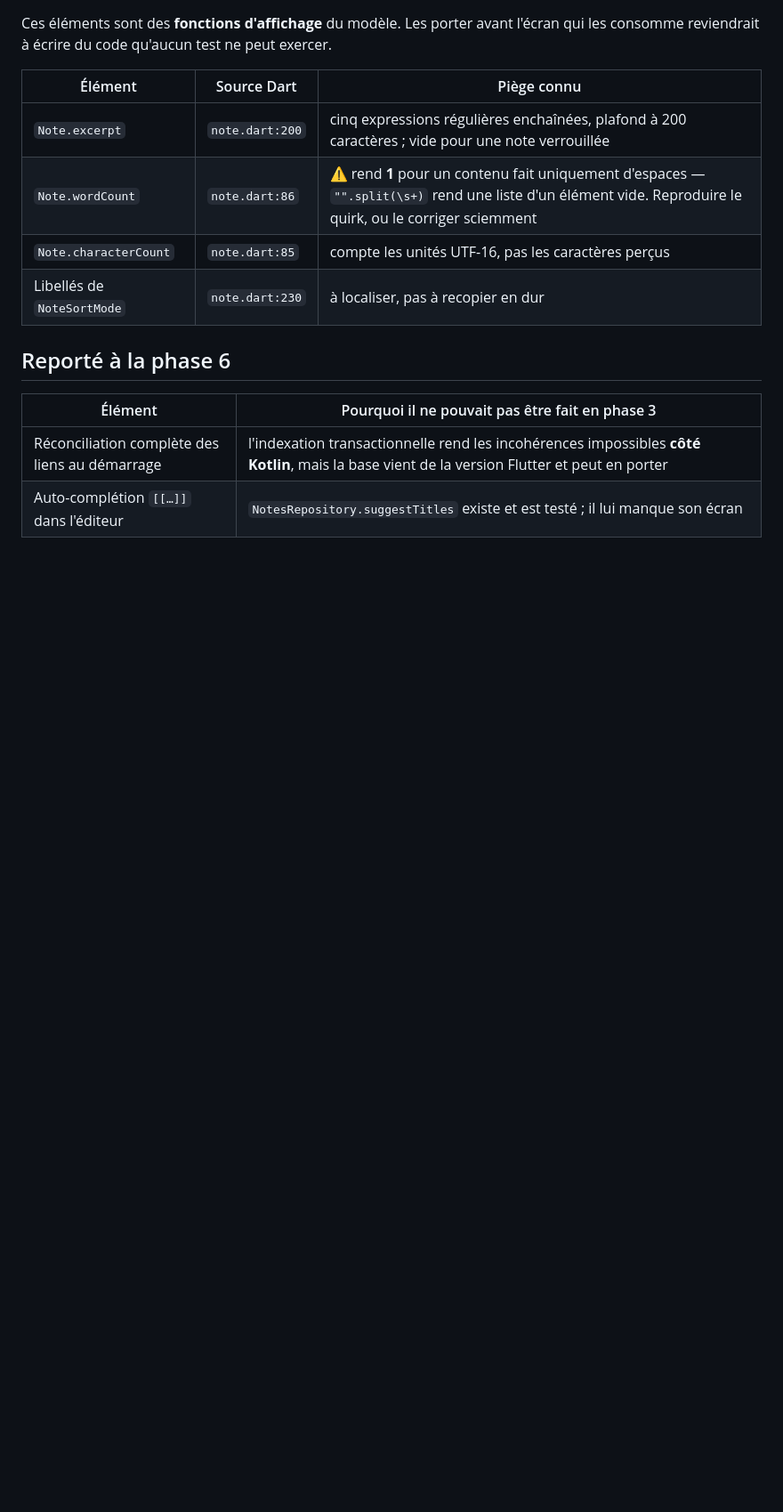
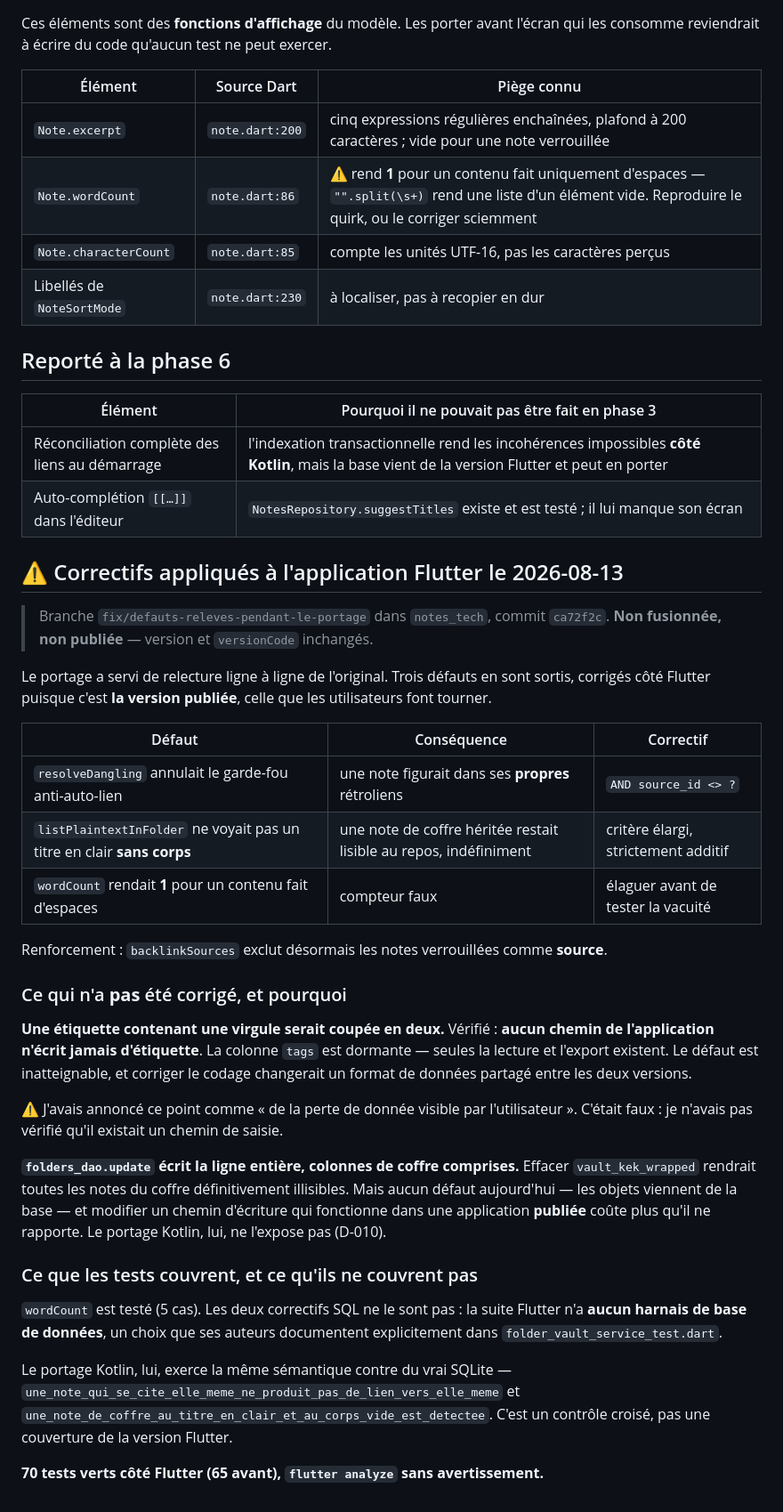
Before and after one commit to gitubpatrice/notes_tech, a Markdown page: docs/05-PARITE.md, the part around the change. Shown at 89% size. Drawn GitHub-style; blank space fills up the shorter version.

Commit message:
consigne les trois correctifs appliques a la version Flutter
Le portage a servi de relecture ligne a ligne de l'original, et c'est la version
Flutter qui est publiee : les defauts trouves ont donc ete corriges LA, sur une
branche dediee de notes_tech (ca72f2c, non fusionnee, non publiee).

Consigne aussi les deux points volontairement NON corriges, avec leur raison --
et une affirmation de ma part qui etait fausse : le bug des etiquettes n'est pas
"de la perte de donnee visible par l'utilisateur", aucun chemin de l'application
n'ecrivant jamais d'etiquette. La colonne est dormante.

Co-Authored-By: Claude Opus 5 (1M context) <noreply@anthropic.com>

```diff
--- a/docs/05-PARITE.md
+++ b/docs/05-PARITE.md
@@ -117,3 +117,48 @@ consomme reviendrait à écrire du code qu'aucun test ne peut exercer.
 |---|---|
 | Réconciliation complète des liens au démarrage | l'indexation transactionnelle rend les incohérences impossibles **côté Kotlin**, mais la base vient de la version Flutter et peut en porter |
 | Auto-complétion `[[…]]` dans l'éditeur | `NotesRepository.suggestTitles` existe et est testé ; il lui manque son écran |
+
+## ⚠️ Correctifs appliqués à l'application Flutter le 2026-08-13
+
+> Branche `fix/defauts-releves-pendant-le-portage` dans `notes_tech`, commit `ca72f2c`.
+> **Non fusionnée, non publiée** — version et `versionCode` inchangés.
+
+Le portage a servi de relecture ligne à ligne de l'original. Trois défauts en sont sortis, corrigés
+côté Flutter puisque c'est **la version publiée**, celle que les utilisateurs font tourner.
+
+| Défaut | Conséquence | Correctif |
+|---|---|---|
+| `resolveDangling` annulait le garde-fou anti-auto-lien | une note figurait dans ses **propres** rétroliens | `AND source_id <> ?` |
+| `listPlaintextInFolder` ne voyait pas un titre en clair **sans corps** | une note de coffre héritée restait lisible au repos, indéfiniment | critère élargi, strictement additif |
+| `wordCount` rendait **1** pour un contenu fait d'espaces | compteur faux | élaguer avant de tester la vacuité |
+
+Renforcement : `backlinkSources` exclut désormais les notes verrouillées comme **source**.
+
+### Ce qui n'a **pas** été corrigé, et pourquoi
+
+**Une étiquette contenant une virgule serait coupée en deux.** Vérifié : **aucun chemin de
+l'application n'écrit jamais d'étiquette**. La colonne `tags` est dormante — seules la lecture et
+l'export existent. Le défaut est inatteignable, et corriger le codage changerait un format de
+données partagé entre les deux versions.
+
+⚠️ J'avais annoncé ce point comme « de la perte de donnée visible par l'utilisateur ». C'était faux :
+je n'avais pas vérifié qu'il existait un chemin de saisie.
+
+**`folders_dao.update` écrit la ligne entière, colonnes de coffre comprises.** Effacer
+`vault_kek_wrapped` rendrait toutes les notes du coffre définitivement illisibles. Mais aucun défaut
+aujourd'hui — les objets viennent de la base — et modifier un chemin d'écriture qui fonctionne dans
+une application **publiée** coûte plus qu'il ne rapporte. Le portage Kotlin, lui, ne l'expose pas
+(D-010).
+
+### Ce que les tests couvrent, et ce qu'ils ne couvrent pas
+
+`wordCount` est testé (5 cas). Les deux correctifs SQL ne le sont pas : la suite Flutter n'a **aucun
+harnais de base de données**, un choix que ses auteurs documentent explicitement dans
+`folder_vault_service_test.dart`.
+
+Le portage Kotlin, lui, exerce la même sémantique contre du vrai SQLite —
+`une_note_qui_se_cite_elle_meme_ne_produit_pas_de_lien_vers_elle_meme` et
+`une_note_de_coffre_au_titre_en_clair_et_au_corps_vide_est_detectee`. C'est un contrôle croisé, pas
+une couverture de la version Flutter.
+
+**70 tests verts côté Flutter (65 avant), `flutter analyze` sans avertissement.**
```
